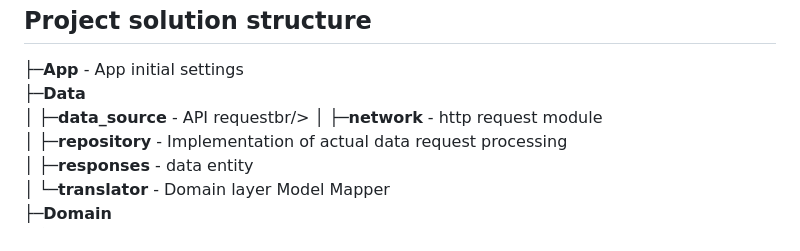
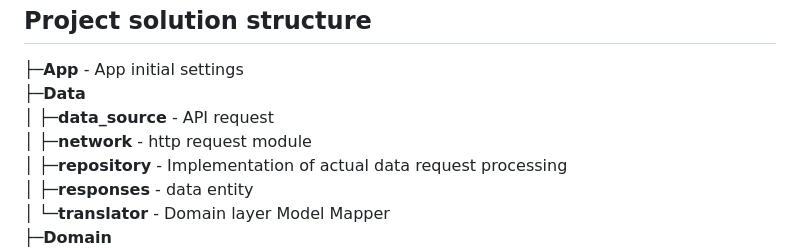
Before and after one commit to tyeom/flutter_basic_architecture, a Markdown page: README.md, the part around the change. Drawn GitHub-style.

```diff
--- a/README.md
+++ b/README.md
@@ -18,7 +18,7 @@ Project solution structure
 
 ├─**App** - App initial settings<br/>
 ├─**Data**<br/>
-│  ├─**data_source** - API requestbr/>
+│  ├─**data_source** - API request<br/>
 │  ├─**network** - http request module<br/>
 │  ├─**repository** - Implementation of actual data request processing<br/>
 │  ├─**responses** - data entity<br/>
```
